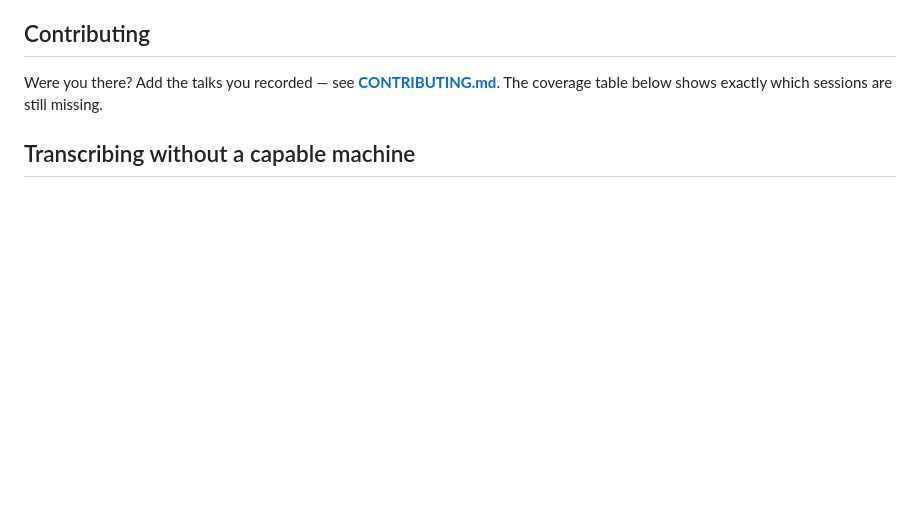
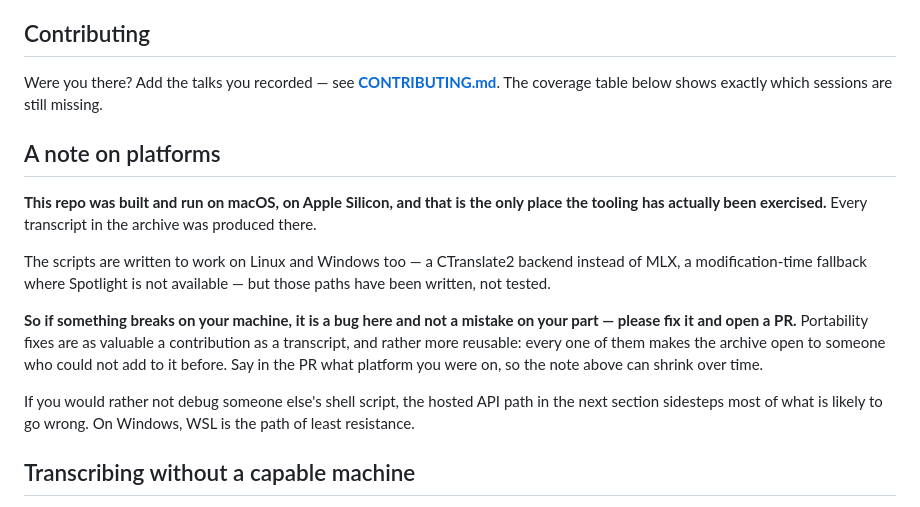
Before and after one commit to jcpinto54/agntcon-mcpcon-transcripts, a Markdown page: README.md, the part around the change. Rendered like a GitHub page; blank space fills up the shorter version.

Commit message:
Say plainly that this has only ever run on a Mac
The cross-platform support added in the last commit is written, not tested --
the CTranslate2 backend and the modification-time timestamp fallback have
never been run on Linux or Windows. Presenting them as working invites
someone to conclude their setup is at fault when it is ours.

README gets the disclaimer, and asks anyone who hits a break to fix it and
open a PR: a portability fix opens the archive to contributors who could not
add to it before, which outlasts any single transcript. AGENTS.md and
CONTRIBUTING.md carry the same qualifier where they make the claim, so an
agent does not promise more than has been verified.

Co-Authored-By: Claude Opus 5 <noreply@anthropic.com>

```diff
--- a/README.md
+++ b/README.md
@@ -41,6 +41,26 @@ the transcript is right.
 Were you there? Add the talks you recorded — see
 **[CONTRIBUTING.md](CONTRIBUTING.md)**. The coverage table below shows exactly
 which sessions are still missing.
+
+## A note on platforms
+
+**This repo was built and run on macOS, on Apple Silicon, and that is the only
+place the tooling has actually been exercised.** Every transcript in the
+archive was produced there.
+
+The scripts are written to work on Linux and Windows too — a CTranslate2
+backend instead of MLX, a modification-time fallback where Spotlight is not
+available — but those paths have been written, not tested.
+
+**So if something breaks on your machine, it is a bug here and not a mistake
+on your part — please fix it and open a PR.** Portability fixes are as
+valuable a contribution as a transcript, and rather more reusable: every one
+of them makes the archive open to someone who could not add to it before. Say
+in the PR what platform you were on, so the note above can shrink over time.
+
+If you would rather not debug someone else's shell script, the hosted API path
+in the next section sidesteps most of what is likely to go wrong. On Windows,
+WSL is the path of least resistance.
 
 ## Transcribing without a capable machine
 
```
Also changed, not shown: AGENTS.md (+3 -1 lines), CONTRIBUTING.md (+3 -1 lines).
